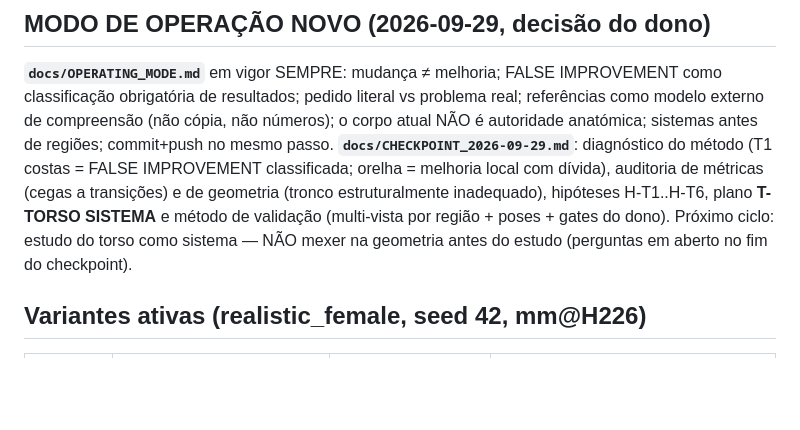
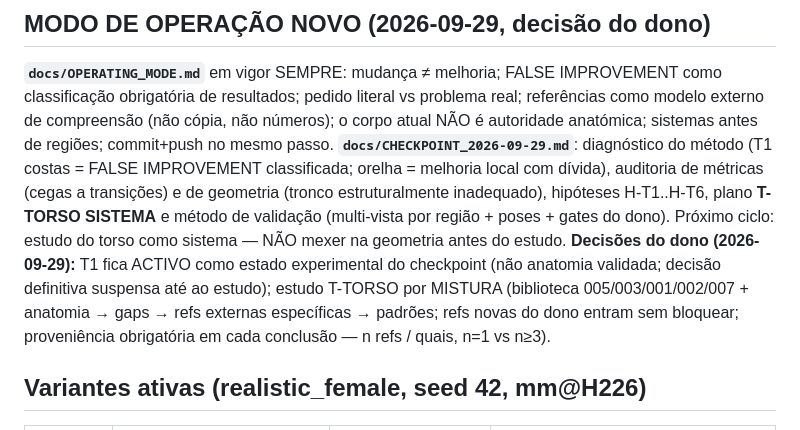
Before and after one commit to edmundo738/ProceduralHumanGenerator, a Markdown page: docs/STATE.md, the part around the change. Rendered like a GitHub page; blank space fills up the shorter version.

```diff
--- a/docs/STATE.md
+++ b/docs/STATE.md
@@ -16,7 +16,12 @@ melhoria local com dívida), auditoria de métricas (cegas a transições) e de
 geometria (tronco estruturalmente inadequado), hipóteses H-T1..H-T6, plano
 **T-TORSO SISTEMA** e método de validação (multi-vista por região + poses +
 gates do dono). Próximo ciclo: estudo do torso como sistema — NÃO mexer na
-geometria antes do estudo (perguntas em aberto no fim do checkpoint).
+geometria antes do estudo. **Decisões do dono (2026-09-29):** T1 fica ACTIVO
+como estado experimental do checkpoint (não anatomia validada; decisão
+definitiva suspensa até ao estudo); estudo T-TORSO por MISTURA (biblioteca
+005/003/001/002/007 + anatomia → gaps → refs externas específicas → padrões;
+refs novas do dono entram sem bloquear; proveniência obrigatória em cada
+conclusão — n refs / quais, n=1 vs n≥3).
 
 
 ## Variantes ativas (realistic_female, seed 42, mm@H226)
```
Also changed, not shown: docs/CHECKPOINT_2026-09-29.md (+19 -8 lines), docs/OPERATING_MODE.md (+6 -0 lines).
